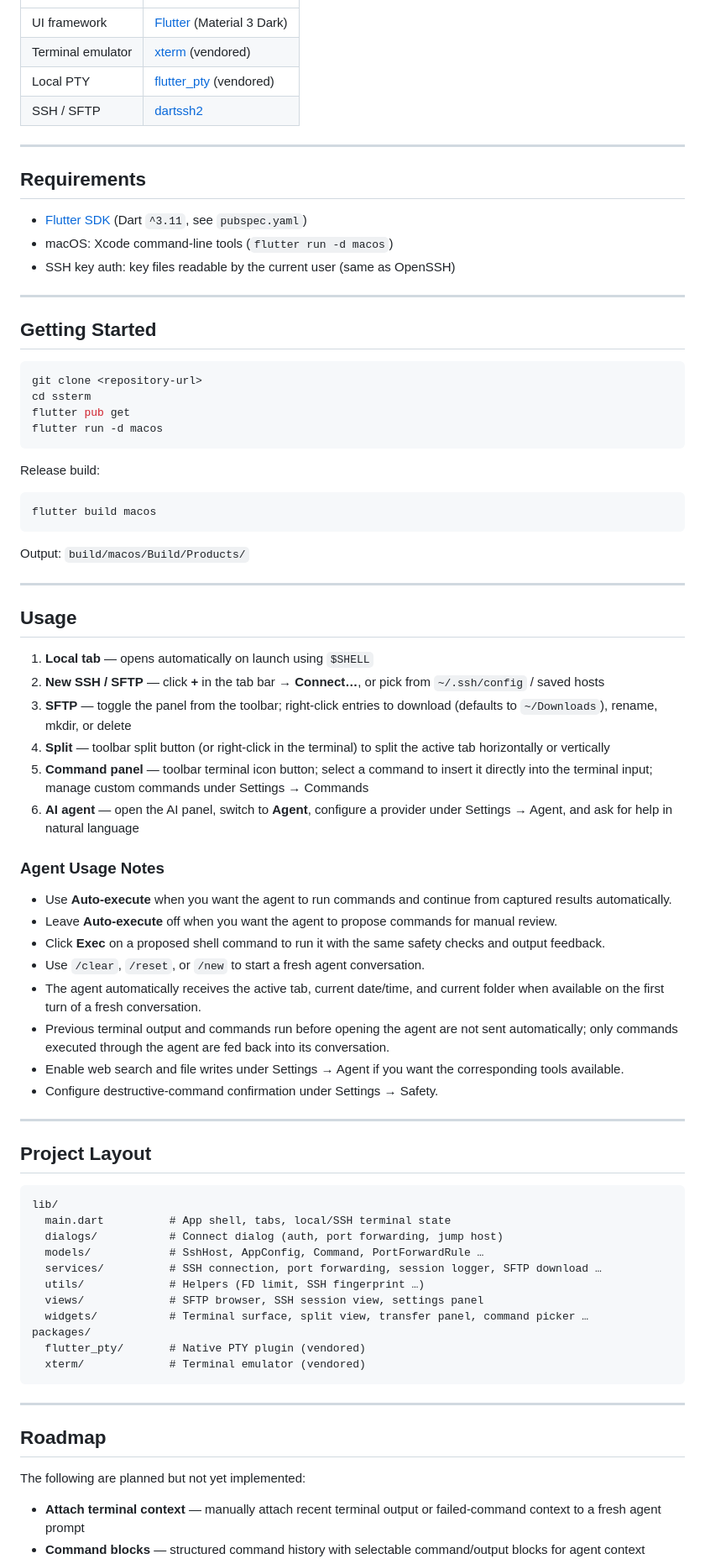
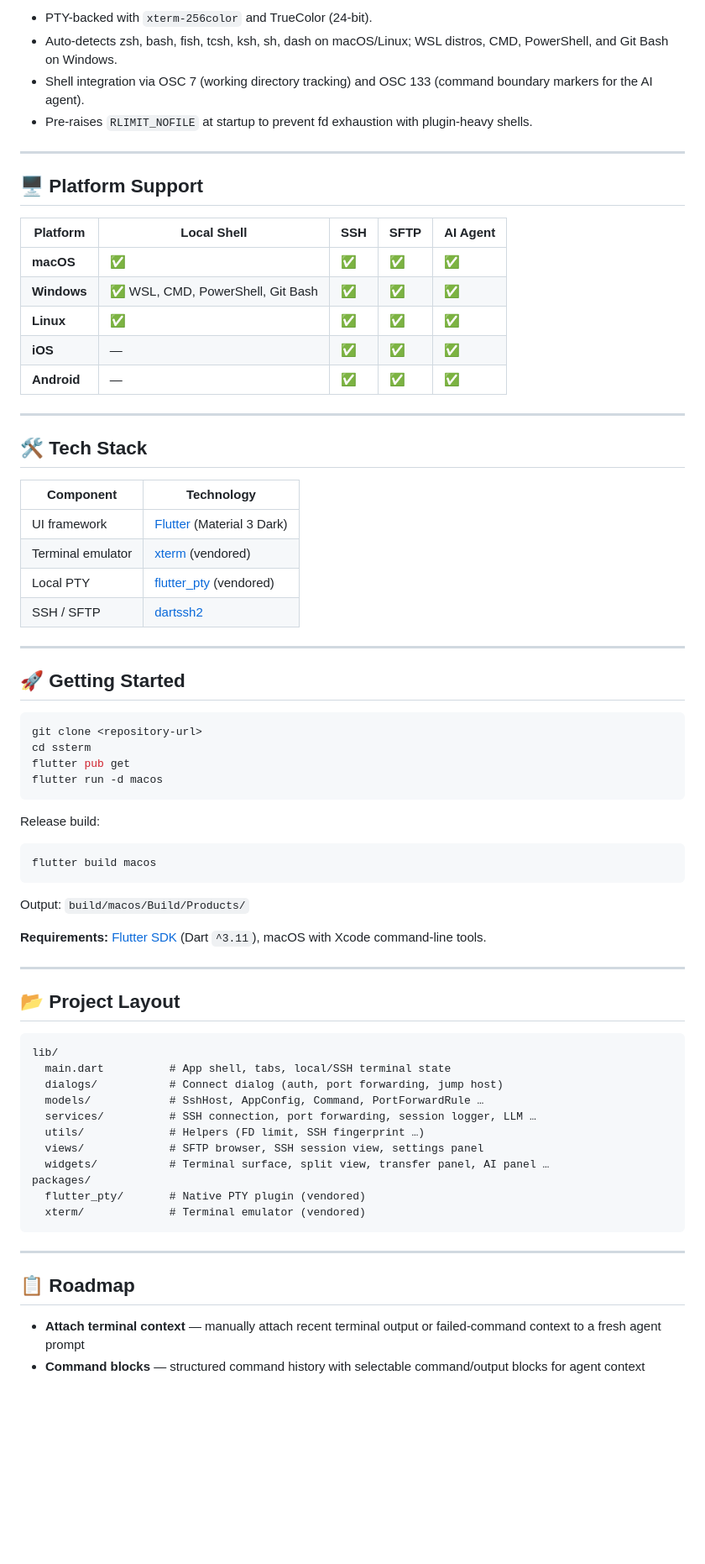
Before and after one commit to KBlackMeow/ssterm, a Markdown page: README.md, the part around one of its changes. Shown at 84% size. Drawn GitHub-style; blank space fills up the shorter version.

````diff
--- a/README.md
+++ b/README.md
@@ -64,3 +87,26 @@ A cross-platform desktop terminal — local shell, SSH, and SFTP in a unified da
+- PTY-backed with `xterm-256color` and TrueColor (24-bit).
+- Auto-detects zsh, bash, fish, tcsh, ksh, sh, dash on macOS/Linux; WSL distros, CMD, PowerShell, and Git Bash on Windows.
+- Shell integration via OSC 7 (working directory tracking) and OSC 133 (command boundary markers for the AI agent).
+- Pre-raises `RLIMIT_NOFILE` at startup to prevent fd exhaustion with plugin-heavy shells.
+
+---
+
+## 🖥️ Platform Support
+
+| Platform | Local Shell | SSH | SFTP | AI Agent |
+|---|---|---|---|---|
+| **macOS** | ✅ | ✅ | ✅ | ✅ |
+| **Windows** | ✅ WSL, CMD, PowerShell, Git Bash | ✅ | ✅ | ✅ |
+| **Linux** | ✅ | ✅ | ✅ | ✅ |
+| **iOS** | — | ✅ | ✅ | ✅ |
+| **Android** | — | ✅ | ✅ | ✅ |
+
+---
+
+## 🛠️ Tech Stack
+
+| Component | Technology |
+|---|---|
 | UI framework | [Flutter](https://flutter.dev) (Material 3 Dark) |
 | Terminal emulator | [xterm](packages/xterm) (vendored) |
 | Local PTY | [flutter_pty](packages/flutter_pty) (vendored) |
@@ -68,15 +114,7 @@ A cross-platform desktop terminal — local shell, SSH, and SFTP in a unified da
 
 ---
 
-## Requirements
-
-- [Flutter SDK](https://docs.flutter.dev/get-started/install) (Dart `^3.11`, see `pubspec.yaml`)
-- macOS: Xcode command-line tools (`flutter run -d macos`)
-- SSH key auth: key files readable by the current user (same as OpenSSH)
-
----
-
-## Getting Started
+## 🚀 Getting Started
 
 ```bash
 git clone <repository-url>
@@ -93,41 +131,21 @@ flutter build macos
 
 Output: `build/macos/Build/Products/`
 
----
-
-## Usage
-
-1. **Local tab** — opens automatically on launch using `$SHELL`
-2. **New SSH / SFTP** — click **+** in the tab bar → **Connect…**, or pick from `~/.ssh/config` / saved hosts
-3. **SFTP** — toggle the panel from the toolbar; right-click entries to download (defaults to `~/Downloads`), rename, mkdir, or delete
-4. **Split** — toolbar split button (or right-click in the terminal) to split the active tab horizontally or vertically
-5. **Command panel** — toolbar terminal icon button; select a command to insert it directly into the terminal input; manage custom commands under Settings → Commands
-6. **AI agent** — open the AI panel, switch to **Agent**, configure a provider under Settings → Agent, and ask for help in natural language
-
-### Agent Usage Notes
-
-- Use **Auto-execute** when you want the agent to run commands and continue from captured results automatically.
-- Leave **Auto-execute** off when you want the agent to propose commands for manual review.
-- Click **Exec** on a proposed shell command to run it with the same safety checks and output feedback.
-- Use `/clear`, `/reset`, or `/new` to start a fresh agent conversation.
-- The agent automatically receives the active tab, current date/time, and current folder when available on the first turn of a fresh conversation.
-- Previous terminal output and commands run before opening the agent are not sent automatically; only commands executed through the agent are fed back into its conversation.
-- Enable web search and file writes under Settings → Agent if you want the corresponding tools available.
-- Configure destructive-command confirmation under Settings → Safety.
+**Requirements:** [Flutter SDK](https://docs.flutter.dev/get-started/install) (Dart `^3.11`), macOS with Xcode command-line tools.
 
 ---
 
-## Project Layout
+## 📂 Project Layout
 
 ```
 lib/
   main.dart          # App shell, tabs, local/SSH terminal state
   dialogs/           # Connect dialog (auth, port forwarding, jump host)
   models/            # SshHost, AppConfig, Command, PortForwardRule …
-  services/          # SSH connection, port forwarding, session logger, SFTP download …
+  services/          # SSH connection, port forwarding, session logger, LLM …
   utils/             # Helpers (FD limit, SSH fingerprint …)
   views/             # SFTP browser, SSH session view, settings panel
-  widgets/           # Terminal surface, split view, transfer panel, command picker …
+  widgets/           # Terminal surface, split view, transfer panel, AI panel …
 packages/
   flutter_pty/       # Native PTY plugin (vendored)
   xterm/             # Terminal emulator (vendored)
@@ -135,9 +153,7 @@ packages/
 
 ---
 
-## Roadmap
-
-The following are planned but not yet implemented:
+## 📋 Roadmap
 
 - **Attach terminal context** — manually attach recent terminal output or failed-command context to a fresh agent prompt
 - **Command blocks** — structured command history with selectable command/output blocks for agent context
````
Also changed, not shown: other parts of README.md (+73 -50 lines), RELEASE_NOTES.md (added, +47 -0 lines).
